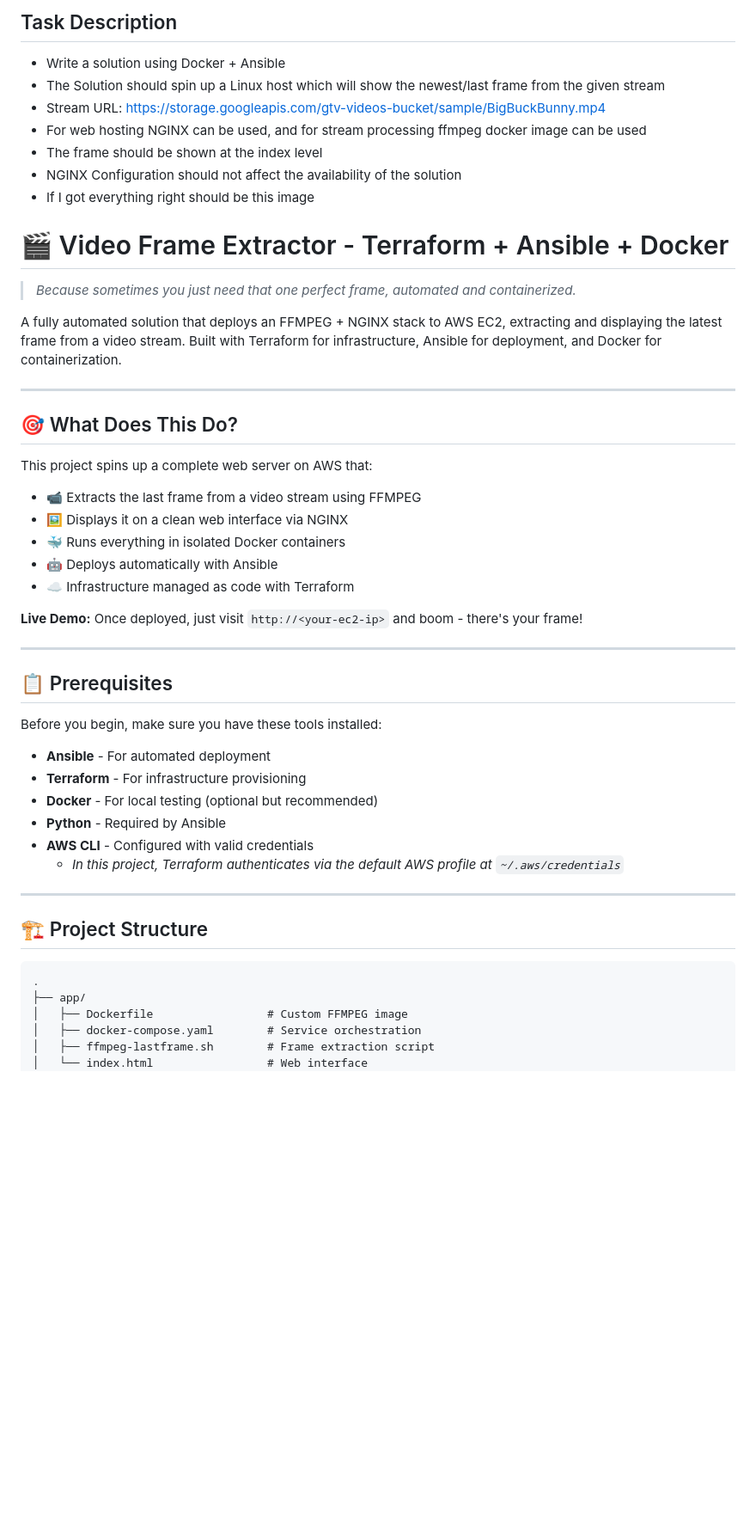
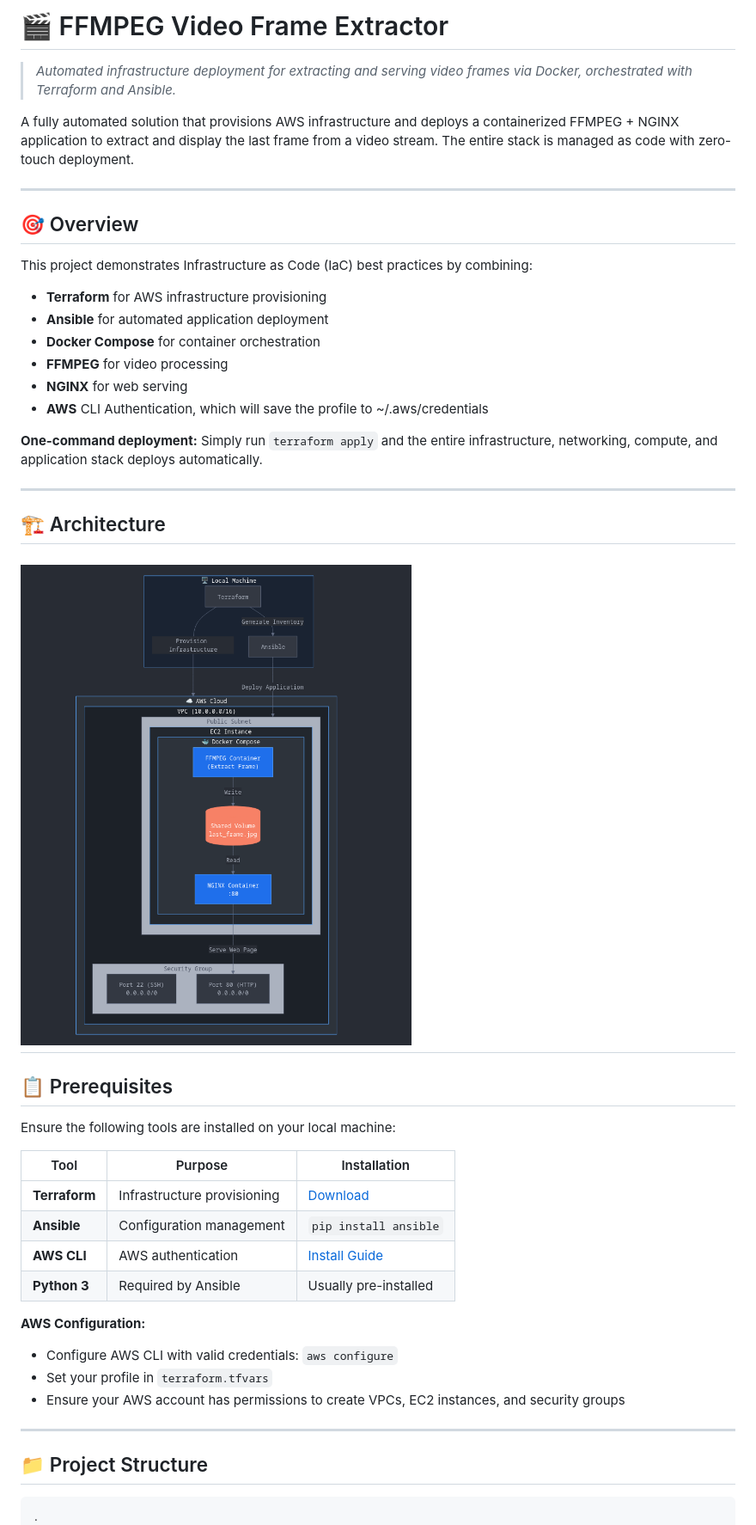
Before and after one commit to aram-grigorian/ffmpeg-nginx-task, a Markdown page: README.md, the part around the change printed below. Shown: that part at 86% size. GitHub-like rendering; pictures changed too: arch-diagram.png (added); blank space fills up the shorter version.

````diff
--- a/README.md
+++ b/README.md
@@ -1,53 +1,50 @@
-## Task Description
+# 🎬 FFMPEG Video Frame Extractor
 
- - Write a solution using Docker + Ansible
- - The Solution should spin up a Linux host which will show the newest/last frame from the given stream
- - Stream URL: https://storage.googleapis.com/gtv-videos-bucket/sample/BigBuckBunny.mp4
- - For web hosting NGINX can be used, and for stream processing ffmpeg docker image can be used
- - The frame should be shown at the index level
- - NGINX Configuration should not affect the availability of the solution
- - If I got everything right should be this image
+> *Automated infrastructure deployment for extracting and serving video frames via Docker, orchestrated with Terraform and Ansible.*
 
-# 🎬 Video Frame Extractor - Terraform + Ansible + Docker
-
-> *Because sometimes you just need that one perfect frame, automated and containerized.*
-
-A fully automated solution that deploys an FFMPEG + NGINX stack to AWS EC2, extracting and displaying the latest frame from a video stream. Built with Terraform for infrastructure, Ansible for deployment, and Docker for containerization.
+A fully automated solution that provisions AWS infrastructure and deploys a containerized FFMPEG + NGINX application to extract and display the last frame from a video stream. The entire stack is managed as code with zero-touch deployment.
 
 ---
 
-## 🎯 What Does This Do?
+## 🎯 Overview
 
-This project spins up a complete web server on AWS that:
-- 📹 Extracts the last frame from a video stream using FFMPEG
-- 🖼️ Displays it on a clean web interface via NGINX
-- 🐳 Runs everything in isolated Docker containers
-- 🤖 Deploys automatically with Ansible
-- ☁️ Infrastructure managed as code with Terraform
+This project demonstrates Infrastructure as Code (IaC) best practices by combining:
+- **Terraform** for AWS infrastructure provisioning
+- **Ansible** for automated application deployment
+- **Docker Compose** for container orchestration
+- **FFMPEG** for video processing
+- **NGINX** for web serving
+- **AWS** CLI Authentication, which will save the profile to ~/.aws/credentials
 
-**Live Demo:** Once deployed, just visit `http://<your-ec2-ip>` and boom - there's your frame!
+**One-command deployment:** Simply run `terraform apply` and the entire infrastructure, networking, compute, and application stack deploys automatically.
 
+---
+
+## 🏗️ Architecture
+
+![Architecture Diagram](arch-diagram.png)
 ---
 
 ## 📋 Prerequisites
 
-Before you begin, make sure you have these tools installed:
+Ensure the following tools are installed on your local machine:
 
-- **Ansible** - For automated deployment
-- **Terraform** - For infrastructure provisioning
-- **Docker** - For local testing (optional but recommended)
-- **Python** - Required by Ansible
-- **AWS CLI** - Configured with valid credentials
-  - *In this project, Terraform authenticates via the default AWS profile at `~/.aws/credentials`*
+| Tool | Purpose | Installation |
+|------|---------|-------------|
+| **Terraform** | Infrastructure provisioning | [Download](https://www.terraform.io/downloads) |
+| **Ansible** | Configuration management | `pip install ansible` |
+| **AWS CLI** | AWS authentication | [Install Guide](https://aws.amazon.com/cli/) |
+| **Python 3** | Required by Ansible | Usually pre-installed |
+
+**AWS Configuration:**
+- Configure AWS CLI with valid credentials: `aws configure`
+- Set your profile in `terraform.tfvars`
+- Ensure your AWS account has permissions to create VPCs, EC2 instances, and security groups
 
 ---
 
-## 🏗️ Project Structure
+## 📁 Project Structure
+
 ```
 .
-├── app/
-│   ├── Dockerfile                 # Custom FFMPEG image
-│   ├── docker-compose.yaml        # Service orchestration
-│   ├── ffmpeg-lastframe.sh        # Frame extraction script
-│   └── index.html                 # Web interface
 ├── terraform-infra/
````
Also changed, not shown: other parts of README.md (+209 -165 lines), 1 other file.
